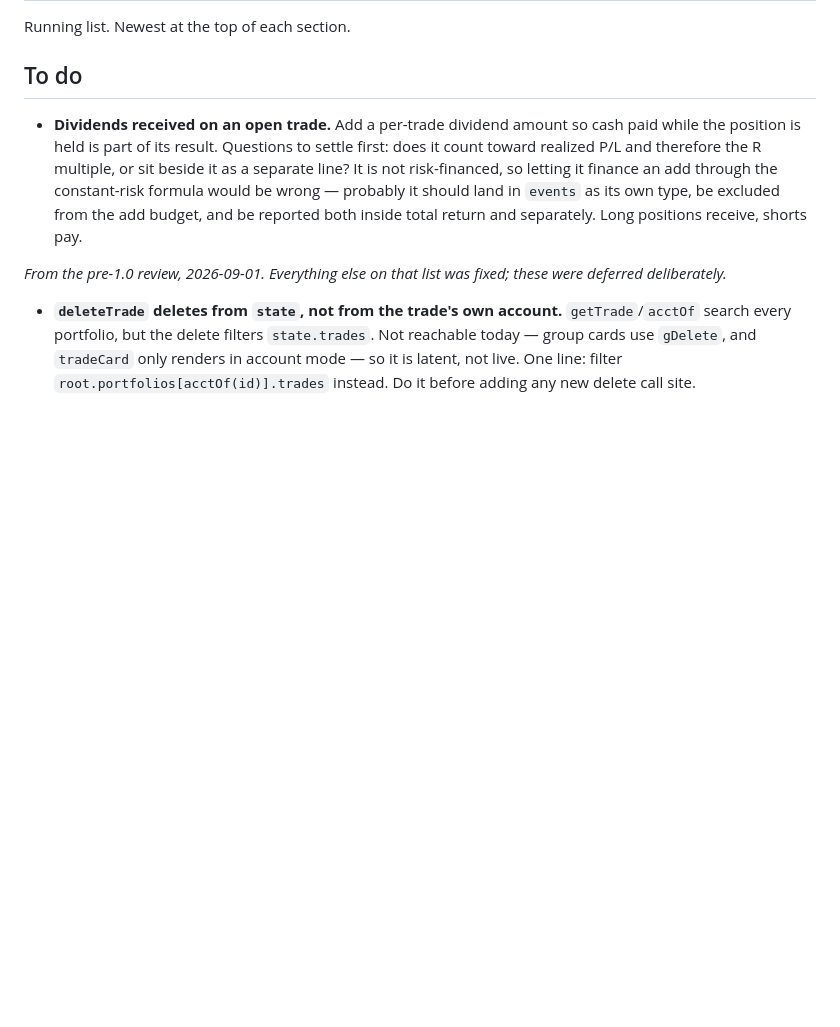
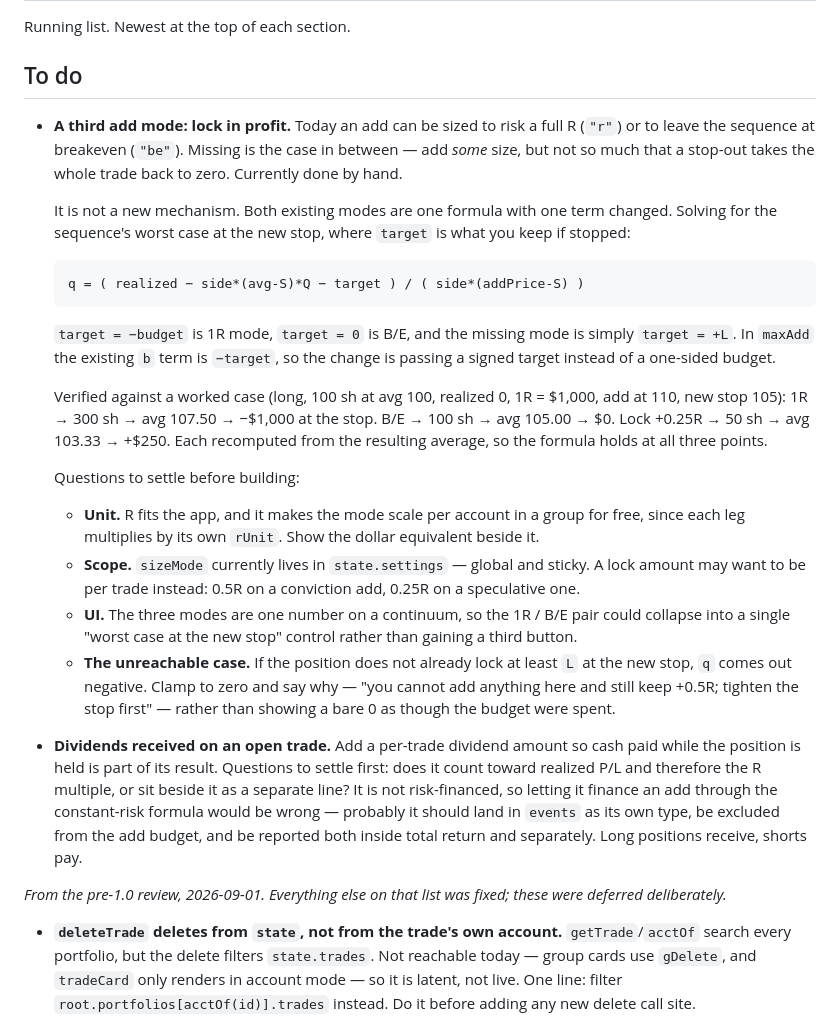
Before and after one commit to mrholdingsworth/calc, a Markdown page: OPEN-ITEMS.md, the part around the change. GitHub-like rendering; blank space fills up the shorter version.

Commit message:
Backlog: a third add mode that locks in profit
Sizing an add so a stop-out still leaves something on the table, rather than
only "risk a full R" or "risk nothing". Recorded with the derivation: both
existing modes are the same formula with a signed target, so target = +L is
the missing third point rather than a new mechanism. Includes a worked case
checked at all three targets, and the four design questions worth settling
first -- unit, per-trade vs global, whether the mode buttons collapse into
one control, and what to say when the target is unreachable at that stop.

Co-Authored-By: Claude Opus 5 <noreply@anthropic.com>

````diff
--- a/OPEN-ITEMS.md
+++ b/OPEN-ITEMS.md
@@ -3,6 +3,37 @@
 Running list. Newest at the top of each section.
 
 ## To do
+
+- **A third add mode: lock in profit.** Today an add can be sized to risk a full R (`"r"`) or to
+  leave the sequence at breakeven (`"be"`). Missing is the case in between — add *some* size, but not
+  so much that a stop-out takes the whole trade back to zero. Currently done by hand.
+
+  It is not a new mechanism. Both existing modes are one formula with one term changed. Solving for
+  the sequence's worst case at the new stop, where `target` is what you keep if stopped:
+
+  ```
+  q = ( realized − side*(avg-S)*Q − target ) / ( side*(addPrice-S) )
+  ```
+
+  `target = −budget` is 1R mode, `target = 0` is B/E, and the missing mode is simply `target = +L`.
+  In `maxAdd` the existing `b` term is `−target`, so the change is passing a signed target instead
+  of a one-sided budget.
+
+  Verified against a worked case (long, 100 sh at avg 100, realized 0, 1R = $1,000, add at 110, new
+  stop 105): 1R → 300 sh → avg 107.50 → −$1,000 at the stop. B/E → 100 sh → avg 105.00 → $0.
+  Lock +0.25R → 50 sh → avg 103.33 → +$250. Each recomputed from the resulting average, so the
+  formula holds at all three points.
+
+  Questions to settle before building:
+  - **Unit.** R fits the app, and it makes the mode scale per account in a group for free, since
+    each leg multiplies by its own `rUnit`. Show the dollar equivalent beside it.
+  - **Scope.** `sizeMode` currently lives in `state.settings` — global and sticky. A lock amount may
+    want to be per trade instead: 0.5R on a conviction add, 0.25R on a speculative one.
+  - **UI.** The three modes are one number on a continuum, so the 1R / B/E pair could collapse into
+    a single "worst case at the new stop" control rather than gaining a third button.
+  - **The unreachable case.** If the position does not already lock at least `L` at the new stop,
+    `q` comes out negative. Clamp to zero and say why — "you cannot add anything here and still keep
+    +0.5R; tighten the stop first" — rather than showing a bare 0 as though the budget were spent.
 
 - **Dividends received on an open trade.** Add a per-trade dividend amount so cash paid while the
   position is held is part of its result. Questions to settle first: does it count toward realized
````
